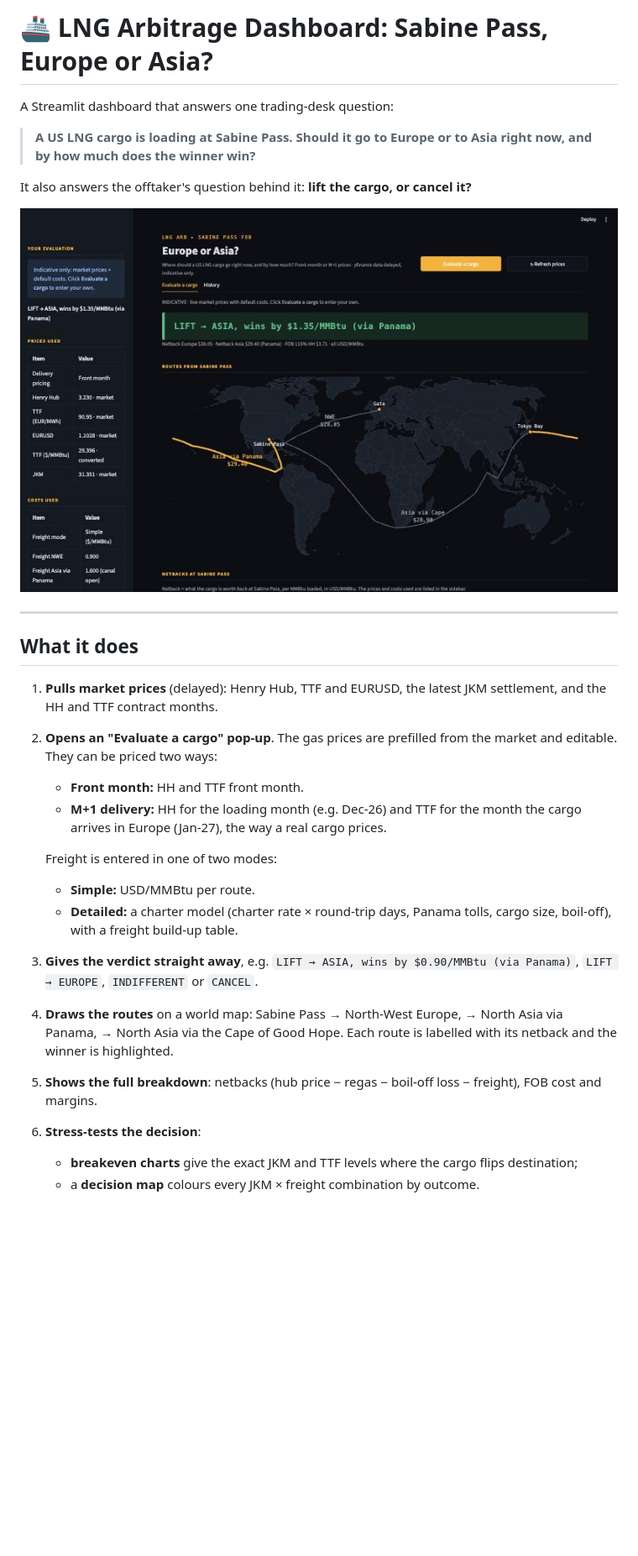
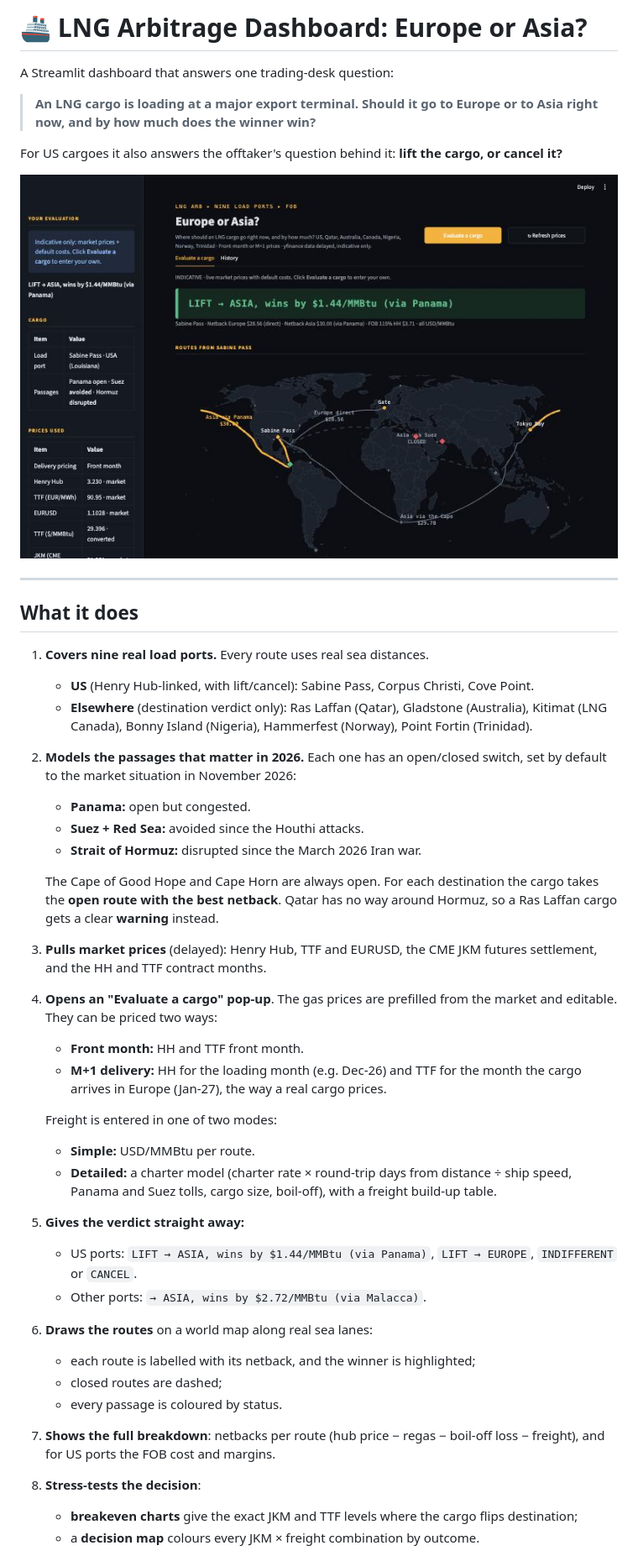
Before and after one commit to Jalil-122/lng_arbitrage, a Markdown page: README.md, the part around one of its changes. Shown at 84% size. Drawn GitHub-style; pictures changed too: docs/dashboard.jpg; blank space fills up the shorter version.

Commit message:
V4 complete: final check against the spec, refuse zero prices instead of crashing, README and screenshots updated
Co-Authored-By: Claude Opus 5.5 <noreply@anthropic.com>

```diff
--- a/README.md
+++ b/README.md
@@ -1,10 +1,10 @@
-# 🚢 LNG Arbitrage Dashboard: Sabine Pass, Europe or Asia?
+# 🚢 LNG Arbitrage Dashboard: Europe or Asia?
 
 A Streamlit dashboard that answers one trading-desk question:
 
-> **A US LNG cargo is loading at Sabine Pass. Should it go to Europe or to Asia right now, and by how much does the winner win?**
+> **An LNG cargo is loading at a major export terminal. Should it go to Europe or to Asia right now, and by how much does the winner win?**
 
-It also answers the offtaker's question behind it: **lift the cargo, or cancel it?**
+For US cargoes it also answers the offtaker's question behind it: **lift the cargo, or cancel it?**
 
 ![Dashboard: verdict and route map](docs/dashboard.jpg)
 
@@ -12,17 +12,31 @@ It also answers the offtaker's question behind it: **lift the cargo, or cancel i
 
 ## What it does
 
-1. **Pulls market prices** (delayed): Henry Hub, TTF and EURUSD, the latest JKM settlement, and the HH and TTF contract months.
-2. **Opens an "Evaluate a cargo" pop-up**. The gas prices are prefilled from the market and editable. They can be priced two ways:
+1. **Covers nine real load ports.** Every route uses real sea distances.
+   - **US** (Henry Hub-linked, with lift/cancel): Sabine Pass, Corpus Christi, Cove Point.
+   - **Elsewhere** (destination verdict only): Ras Laffan (Qatar), Gladstone (Australia), Kitimat (LNG Canada), Bonny Island (Nigeria), Hammerfest (Norway), Point Fortin (Trinidad).
+2. **Models the passages that matter in 2026.** Each one has an open/closed switch, set by default to the market situation in November 2026:
+   - **Panama:** open but congested.
+   - **Suez + Red Sea:** avoided since the Houthi attacks.
+   - **Strait of Hormuz:** disrupted since the March 2026 Iran war.
+
+   The Cape of Good Hope and Cape Horn are always open. For each destination the cargo takes the **open route with the best netback**. Qatar has no way around Hormuz, so a Ras Laffan cargo gets a clear **warning** instead.
+3. **Pulls market prices** (delayed): Henry Hub, TTF and EURUSD, the CME JKM futures settlement, and the HH and TTF contract months.
+4. **Opens an "Evaluate a cargo" pop-up**. The gas prices are prefilled from the market and editable. They can be priced two ways:
    - **Front month:** HH and TTF front month.
    - **M+1 delivery:** HH for the loading month (e.g. Dec-26) and TTF for the month the cargo arrives in Europe (Jan-27), the way a real cargo prices.
 
    Freight is entered in one of two modes:
    - **Simple:** USD/MMBtu per route.
-   - **Detailed:** a charter model (charter rate × round-trip days, Panama tolls, cargo size, boil-off), with a freight build-up table.
-3. **Gives the verdict straight away**, e.g. `LIFT → ASIA, wins by $0.90/MMBtu (via Panama)`, `LIFT → EUROPE`, `INDIFFERENT` or `CANCEL`.
-4. **Draws the routes** on a world map: Sabine Pass → North-West Europe, → North Asia via Panama, → North Asia via the Cape of Good Hope. Each route is labelled with its netback and the winner is highlighted.
-5. **Shows the full breakdown**: netbacks (hub price − regas − boil-off loss − freight), FOB cost and margins.
-6. **Stress-tests the decision**:
+   - **Detailed:** a charter model (charter rate × round-trip days from distance ÷ ship speed, Panama and Suez tolls, cargo size, boil-off), with a freight build-up table.
+5. **Gives the verdict straight away:**
+   - US ports: `LIFT → ASIA, wins by $1.44/MMBtu (via Panama)`, `LIFT → EUROPE`, `INDIFFERENT` or `CANCEL`.
+   - Other ports: `→ ASIA, wins by $2.72/MMBtu (via Malacca)`.
+6. **Draws the routes** on a world map along real sea lanes:
+   - each route is labelled with its netback, and the winner is highlighted;
+   - closed routes are dashed;
+   - every passage is coloured by status.
+7. **Shows the full breakdown**: netbacks per route (hub price − regas − boil-off loss − freight), and for US ports the FOB cost and margins.
+8. **Stress-tests the decision**:
    - **breakeven charts** give the exact JKM and TTF levels where the cargo flips destination;
    - a **decision map** colours every JKM × freight combination by outcome.
```
Also changed, not shown: other parts of README.md (+47 -30 lines), CLAUDE.md (+1 -1 lines), SPEC.md (+3 -1 lines), docs/evaluate_popup.jpg, docs/ras_laffan.jpg (added), 1 other file.
